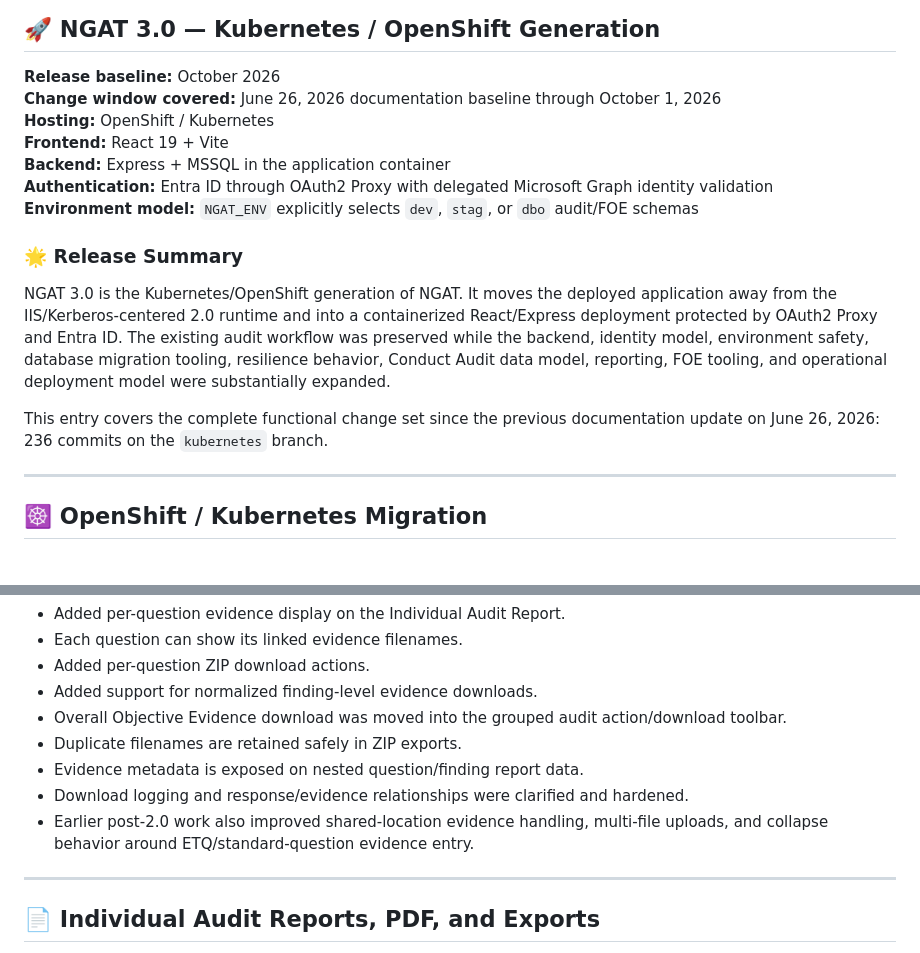
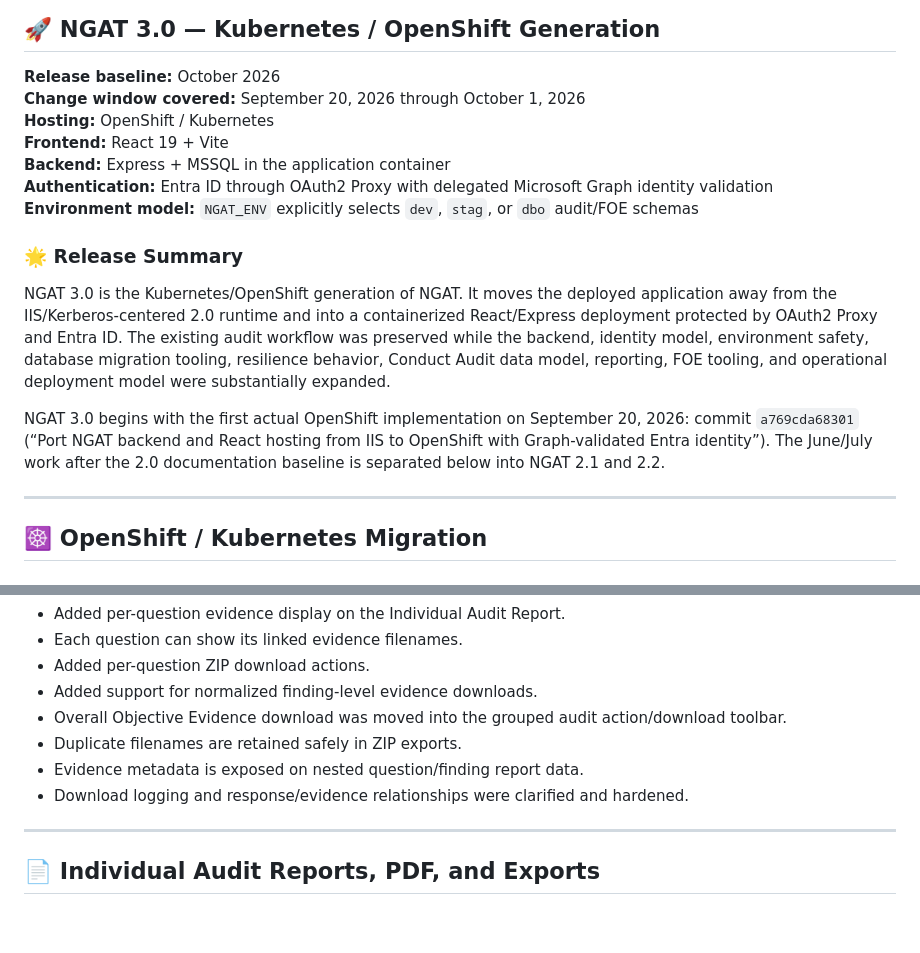
Before and after one commit to walterosborne/my-app, a Markdown page: VERSION-HISTORY.md, 2 parts joined by grey strips. Drawn GitHub-style; blank space fills up the shorter version.

```diff
--- a/VERSION-HISTORY.md
+++ b/VERSION-HISTORY.md
@@ -9,7 +9,7 @@
 ## 🚀 NGAT 3.0 — Kubernetes / OpenShift Generation
 
 **Release baseline:** October 2026
-**Change window covered:** June 26, 2026 documentation baseline through October 1, 2026
+**Change window covered:** September 20, 2026 through October 1, 2026
 **Hosting:** OpenShift / Kubernetes
 **Frontend:** React 19 + Vite
 **Backend:** Express + MSSQL in the application container
@@ -20,7 +20,7 @@
 
 NGAT 3.0 is the Kubernetes/OpenShift generation of NGAT. It moves the deployed application away from the IIS/Kerberos-centered 2.0 runtime and into a containerized React/Express deployment protected by OAuth2 Proxy and Entra ID. The existing audit workflow was preserved while the backend, identity model, environment safety, database migration tooling, resilience behavior, Conduct Audit data model, reporting, FOE tooling, and operational deployment model were substantially expanded.
 
-This entry covers the complete functional change set since the previous documentation update on June 26, 2026: 236 commits on the `kubernetes` branch.
+NGAT 3.0 begins with the first actual OpenShift implementation on September 20, 2026: commit `a769cda68301` (“Port NGAT backend and React hosting from IIS to OpenShift with Graph-validated Entra identity”). The June/July work after the 2.0 documentation baseline is separated below into NGAT 2.1 and 2.2.
 
 ---
 
@@ -222,7 +222,6 @@ The largest application/data-model change in 3.0 is the normalization of Conduct
 - Duplicate filenames are retained safely in ZIP exports.
 - Evidence metadata is exposed on nested question/finding report data.
 - Download logging and response/evidence relationships were clarified and hardened.
-- Earlier post-2.0 work also improved shared-location evidence handling, multi-file uploads, and collapse behavior around ETQ/standard-question evidence entry.
 
 ---
 
```
Also changed, not shown: other parts of VERSION-HISTORY.md (+70 -48 lines).
